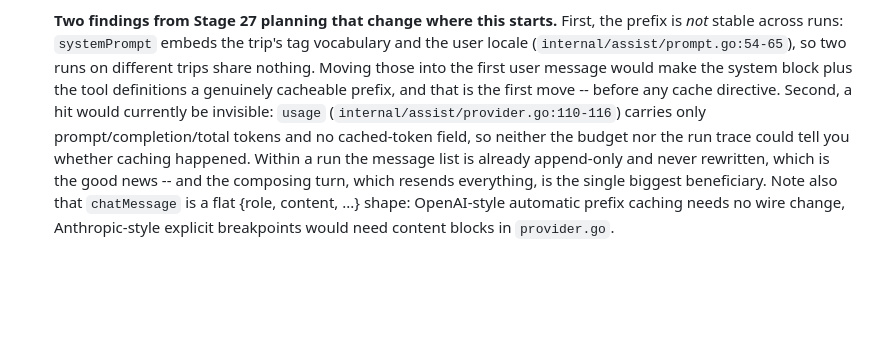
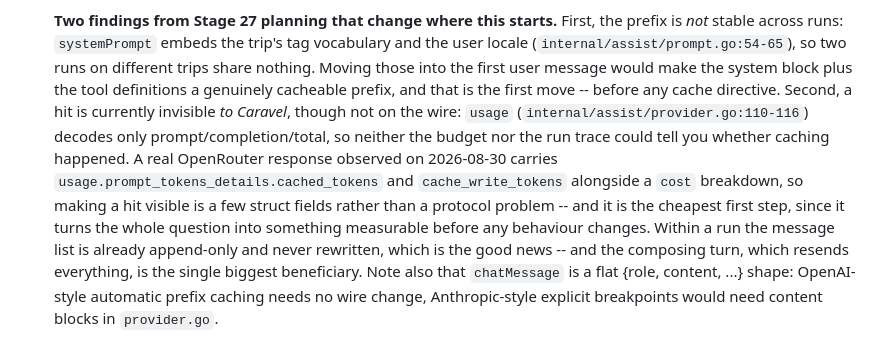
Before and after one commit to lkiesow/caravel, a Markdown page: plans/todo.md, the part around the change. Drawn GitHub-style; blank space fills up the shorter version.

Commit message:
Prompt caching: the cached-token counts are on the wire after all
Correcting a note written during Stage 27 planning. It said usage carries no
cached-token field, which is true of the struct internal/assist decodes into
and not true of what OpenRouter actually sends: a real response observed while
testing the assistant against it carries usage.prompt_tokens_details with
cached_tokens and cache_write_tokens, plus a cost breakdown.

That matters for how the backlog entry starts. Making a cache hit visible is a
few struct fields rather than a protocol problem, and it is the cheapest first
move: it turns "would caching help" into something measurable before any
behaviour changes.

```diff
--- a/plans/todo.md
+++ b/plans/todo.md
@@ -133,10 +133,15 @@ purpose — do not reconstruct it from an older stage plan without asking.
   runs on different trips share nothing. Moving those into the first user
   message would make the system block plus the tool definitions a genuinely
   cacheable prefix, and that is the first move -- before any cache directive.
-  Second, a hit would currently be invisible: `usage`
-  (`internal/assist/provider.go:110-116`) carries only prompt/completion/total
-  tokens and no cached-token field, so neither the budget nor the run trace
-  could tell you whether caching happened. Within a run the message list is
+  Second, a hit is currently invisible *to Caravel*, though not on the wire:
+  `usage` (`internal/assist/provider.go:110-116`) decodes only
+  prompt/completion/total, so neither the budget nor the run trace could tell
+  you whether caching happened. A real OpenRouter response observed on
+  2026-08-30 carries `usage.prompt_tokens_details.cached_tokens` and
+  `cache_write_tokens` alongside a `cost` breakdown, so making a hit visible is
+  a few struct fields rather than a protocol problem -- and it is the cheapest
+  first step, since it turns the whole question into something measurable
+  before any behaviour changes. Within a run the message list is
   already append-only and never rewritten, which is the good news -- and the
   composing turn, which resends everything, is the single biggest beneficiary.
   Note also that `chatMessage` is a flat {role, content, ...} shape:
```
